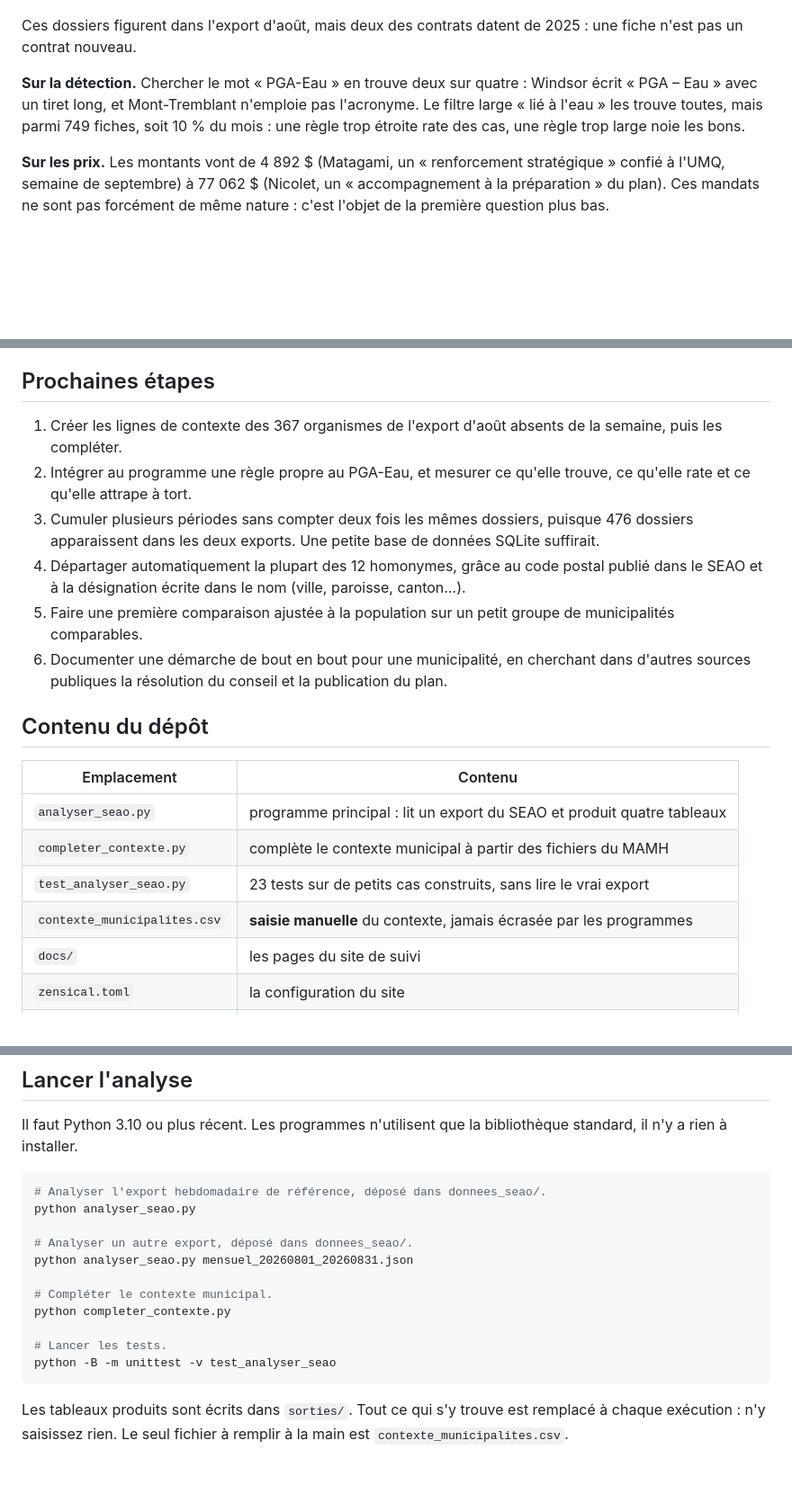
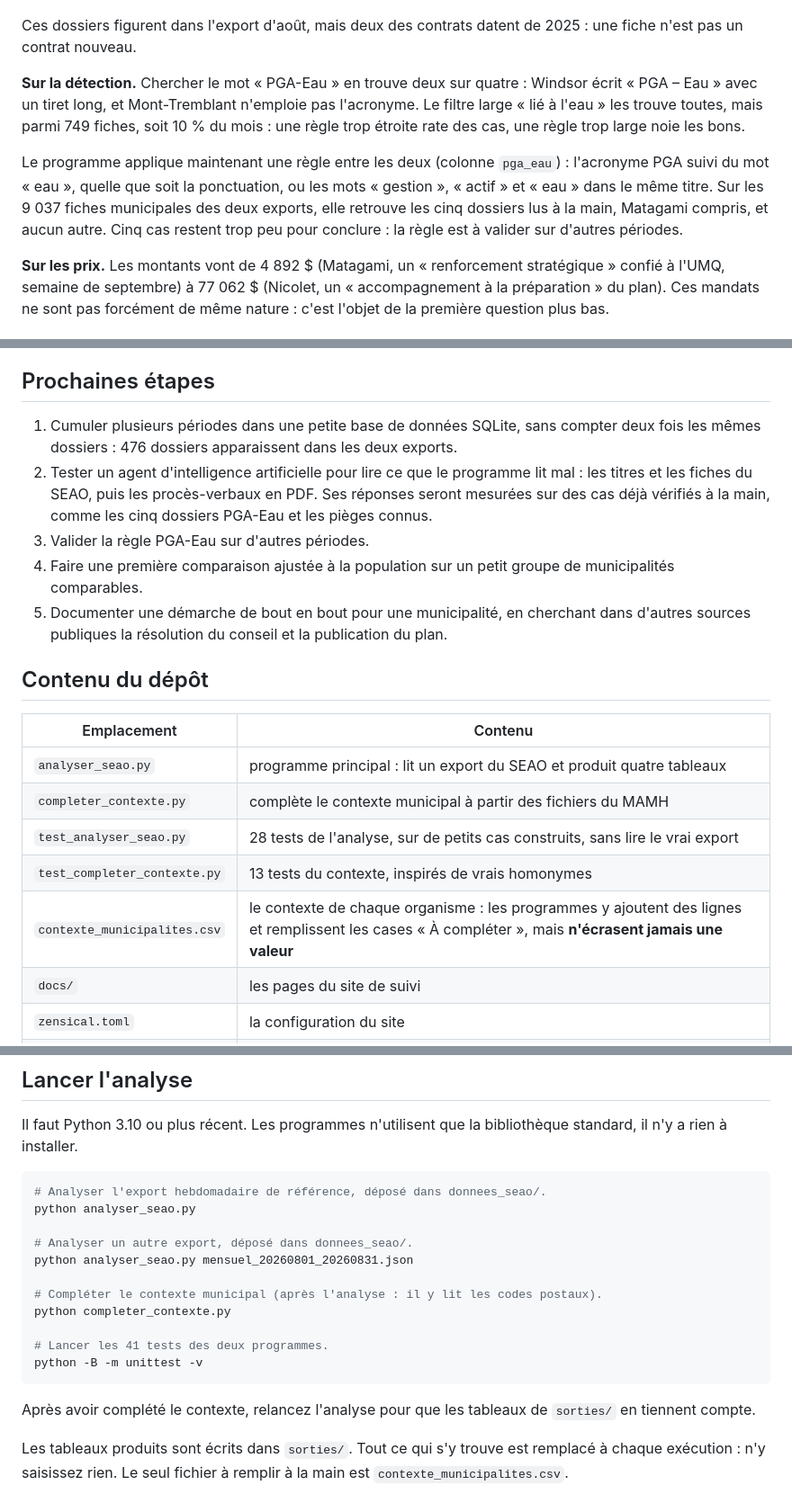
Before and after one commit to NizarLakhder/ift3150-ceriu-barometre, a Markdown page: README.md, 3 parts joined by grey strips. Shown at 90% size. Drawn GitHub-style; blank space fills up the shorter version.

````diff
--- a/README.md
+++ b/README.md
@@ -101,6 +102,12 @@ pas un contrat nouveau.
 à l'eau » les trouve toutes, mais parmi 749 fiches, soit 10 % du mois : une règle trop étroite rate
 des cas, une règle trop large noie les bons.
 
+Le programme applique maintenant une règle entre les deux (colonne `pga_eau`) : l'acronyme PGA
+suivi du mot « eau », quelle que soit la ponctuation, ou les mots « gestion », « actif » et « eau »
+dans le même titre. Sur les 9 037 fiches municipales des deux exports, elle retrouve les cinq
+dossiers lus à la main, Matagami compris, et aucun autre. Cinq cas restent trop peu pour conclure :
+la règle est à valider sur d'autres périodes.
+
 **Sur les prix.** Les montants vont de 4 892 $ (Matagami, un « renforcement stratégique » confié à
 l'UMQ, semaine de septembre) à 77 062 $ (Nicolet, un « accompagnement à la préparation » du plan).
 Ces mandats ne sont pas forcément de même nature : c'est l'objet de la première question plus bas.
@@ -211,17 +229,15 @@ décrivent simplement la façon dont la source est construite.
 
 ## Prochaines étapes
 
-1. Créer les lignes de contexte des 367 organismes de l'export d'août absents de la semaine, puis les
-   compléter.
-2. Intégrer au programme une règle propre au PGA-Eau, et mesurer ce qu'elle trouve, ce qu'elle rate et
-   ce qu'elle attrape à tort.
-3. Cumuler plusieurs périodes sans compter deux fois les mêmes dossiers, puisque 476 dossiers
-   apparaissent dans les deux exports. Une petite base de données SQLite suffirait.
-4. Départager automatiquement la plupart des 12 homonymes, grâce au code postal publié dans le SEAO
-   et à la désignation écrite dans le nom (ville, paroisse, canton…).
-5. Faire une première comparaison ajustée à la population sur un petit groupe de municipalités
+1. Cumuler plusieurs périodes dans une petite base de données SQLite, sans compter deux fois les
+   mêmes dossiers : 476 dossiers apparaissent dans les deux exports.
+2. Tester un agent d'intelligence artificielle pour lire ce que le programme lit mal : les titres et
+   les fiches du SEAO, puis les procès-verbaux en PDF. Ses réponses seront mesurées sur des cas déjà
+   vérifiés à la main, comme les cinq dossiers PGA-Eau et les pièges connus.
+3. Valider la règle PGA-Eau sur d'autres périodes.
+4. Faire une première comparaison ajustée à la population sur un petit groupe de municipalités
    comparables.
-6. Documenter une démarche de bout en bout pour une municipalité, en cherchant dans d'autres sources
+5. Documenter une démarche de bout en bout pour une municipalité, en cherchant dans d'autres sources
    publiques la résolution du conseil et la publication du plan.
 
 ## Contenu du dépôt
@@ -230,8 +246,9 @@ décrivent simplement la façon dont la source est construite.
 |---|---|
 | `analyser_seao.py` | programme principal : lit un export du SEAO et produit quatre tableaux |
 | `completer_contexte.py` | complète le contexte municipal à partir des fichiers du MAMH |
-| `test_analyser_seao.py` | 23 tests sur de petits cas construits, sans lire le vrai export |
-| `contexte_municipalites.csv` | **saisie manuelle** du contexte, jamais écrasée par les programmes |
+| `test_analyser_seao.py` | 28 tests de l'analyse, sur de petits cas construits, sans lire le vrai export |
+| `test_completer_contexte.py` | 13 tests du contexte, inspirés de vrais homonymes |
+| `contexte_municipalites.csv` | le contexte de chaque organisme : les programmes y ajoutent des lignes et remplissent les cases « À compléter », mais **n'écrasent jamais une valeur** |
 | `docs/` | les pages du site de suivi |
 | `zensical.toml` | la configuration du site |
 | `.github/workflows/docs.yml` | la publication automatique du site |
@@ -252,12 +269,15 @@ python analyser_seao.py
 # Analyser un autre export, déposé dans donnees_seao/.
 python analyser_seao.py mensuel_20260801_20260831.json
 
-# Compléter le contexte municipal.
+# Compléter le contexte municipal (après l'analyse : il y lit les codes postaux).
 python completer_contexte.py
 
-# Lancer les tests.
-python -B -m unittest -v test_analyser_seao
+# Lancer les 41 tests des deux programmes.
+python -B -m unittest -v
 ```
+
+Après avoir complété le contexte, relancez l'analyse pour que les tableaux de `sorties/` en
+tiennent compte.
 
 Les tableaux produits sont écrits dans `sorties/`. Tout ce qui s'y trouve est remplacé à chaque
 exécution : n'y saisissez rien. Le seul fichier à remplir à la main est `contexte_municipalites.csv`.
````
Also changed, not shown: other parts of README.md (+35 -23 lines), docs/suivi.md (+53 -3 lines), docs/synthese.md (+16 -15 lines).
